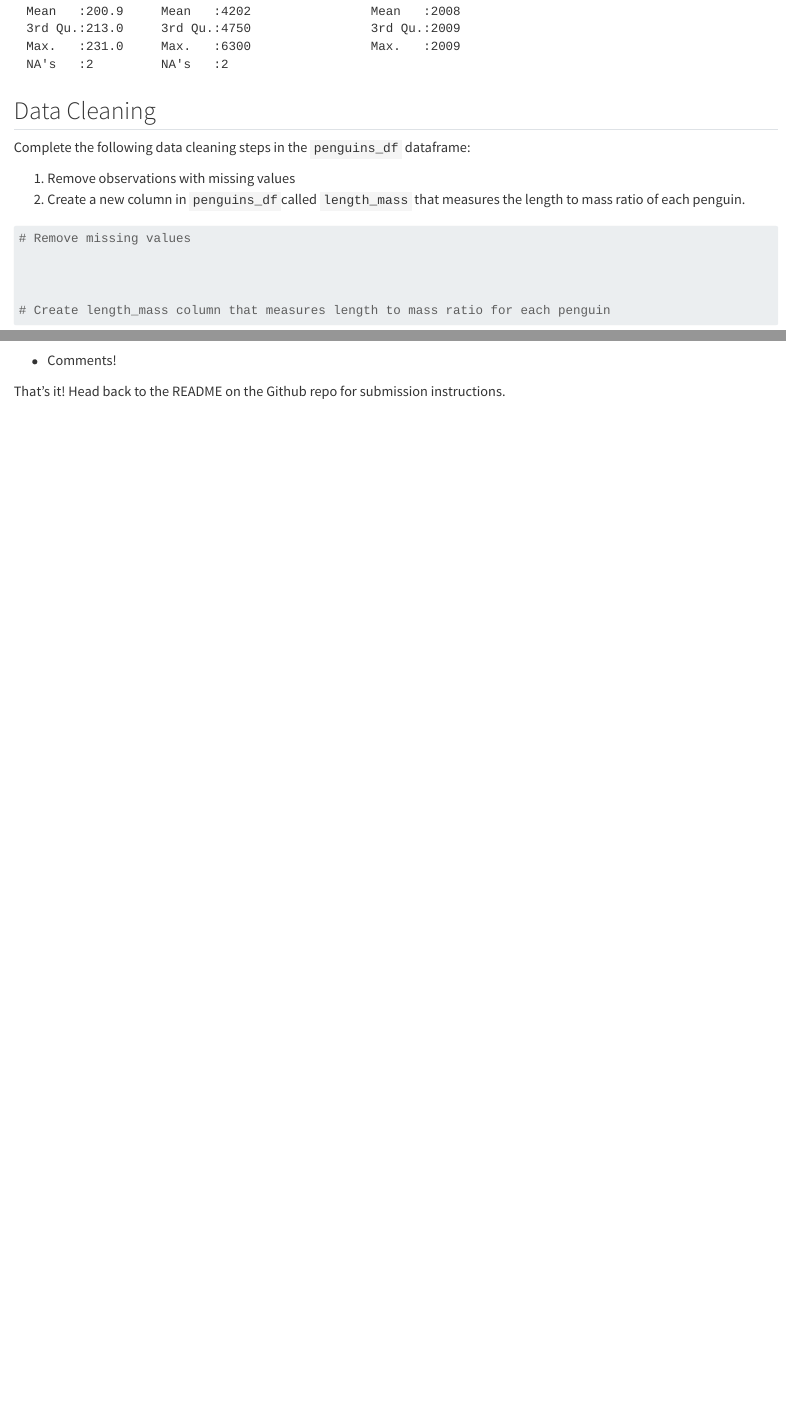
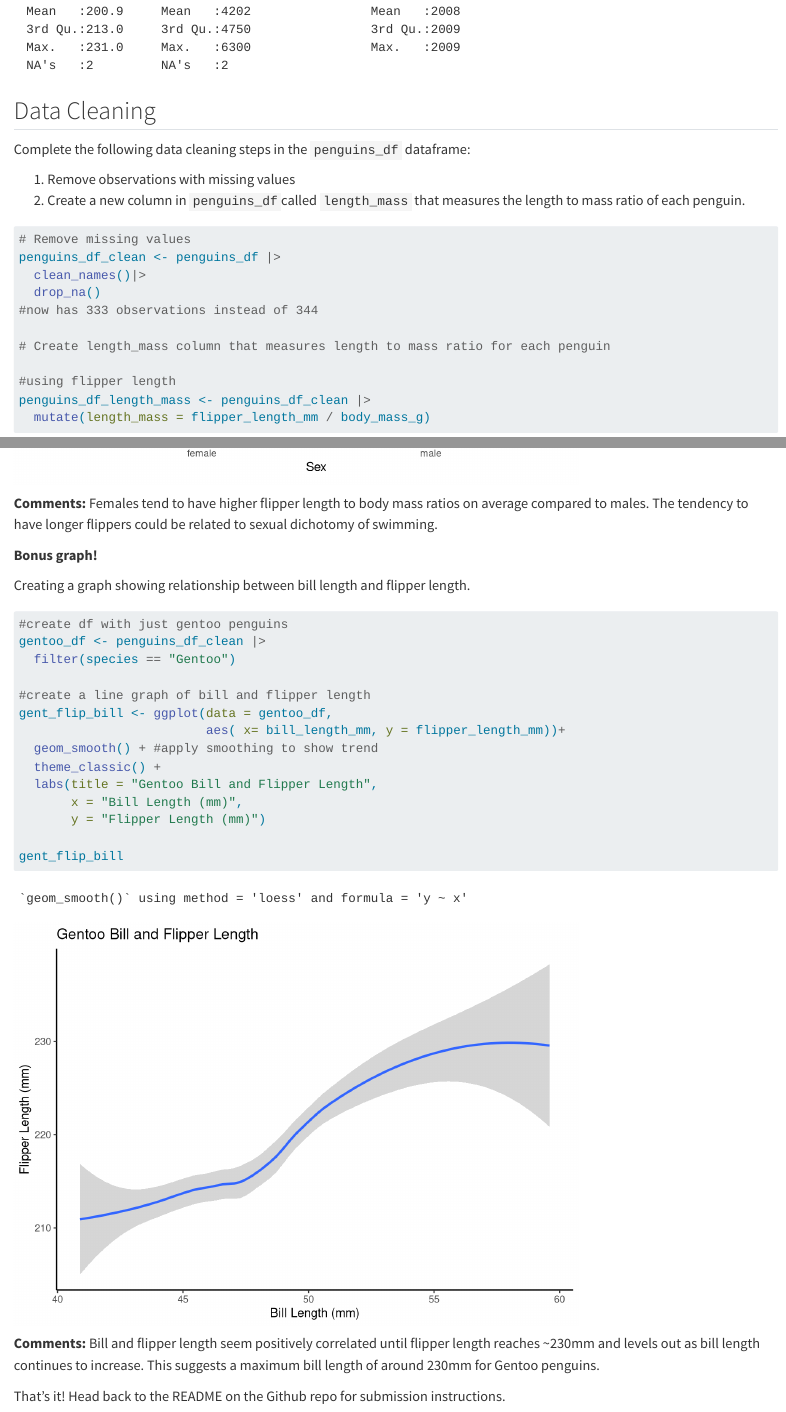
Before and after one commit to lauren-puffer/EDS223-add-code-exercise, a Quarto document (exercise.qmd): the page in a window 1100 px wide, from 1880 px down before the commit and from 1920 px down after it, so that both start at the same text, and a second part further down, joined at a grey line. Rendered offline with R 4.5, knitr and Pandoc in place of Quarto, with nearby package versions; column names are cleaned by a stand-in for the janitor package.

Commit message:
completed github/rstudio exercise for EDS 223

````diff
--- a/exercise.qmd
+++ b/exercise.qmd
@@ -45,11 +47,16 @@ Complete the following data cleaning steps in the `penguins_df` dataframe:
 ```{r data-cleaning}
 
 # Remove missing values
-
-
+penguins_df_clean <- penguins_df |>
+  clean_names()|>
+  drop_na()
+#now has 333 observations instead of 344
 
 # Create length_mass column that measures length to mass ratio for each penguin
 
+#using flipper length
+penguins_df_length_mass <- penguins_df_clean |>
+  mutate(length_mass = flipper_length_mm / body_mass_g)
 ```
 
 ## Data Visualization
@@ -69,2 +94,7 @@ Use `ggplot` to make a visualization of your choice with the penguin data. Be su
 ```
 
+**Comments:** Females tend to have higher flipper length to body mass ratios on average compared to males. The tendency to have longer flippers could be related to sexual dichotomy of swimming.
+
+**Bonus graph!**
+
+Creating a graph showing relationship between bill length and flipper length.
@@ -71 +104,19 @@ Use `ggplot` to make a visualization of your choice with the penguin data. Be su
+#create df with just gentoo penguins
+gentoo_df <- penguins_df_clean |>
+  filter(species == "Gentoo")
+
+#create a line graph of bill and flipper length
+gent_flip_bill <- ggplot(data = gentoo_df,
+                         aes( x= bill_length_mm, y = flipper_length_mm))+
+  geom_smooth() + #apply smoothing to show trend
+  theme_classic() +
+  labs(title = "Gentoo Bill and Flipper Length",
+       x = "Bill Length (mm)",
+       y = "Flipper Length (mm)")
+
+gent_flip_bill
+```
+
+**Comments:** Bill and flipper length seem positively correlated until flipper length reaches \~230mm and levels out as bill length continues to increase. This suggests a maximum bill length of around 230mm for Gentoo penguins.
+
 That's it! Head back to the README on the Github repo for submission instructions.
````
Also changed, not shown: exercise.qmd (23 more changed lines).
